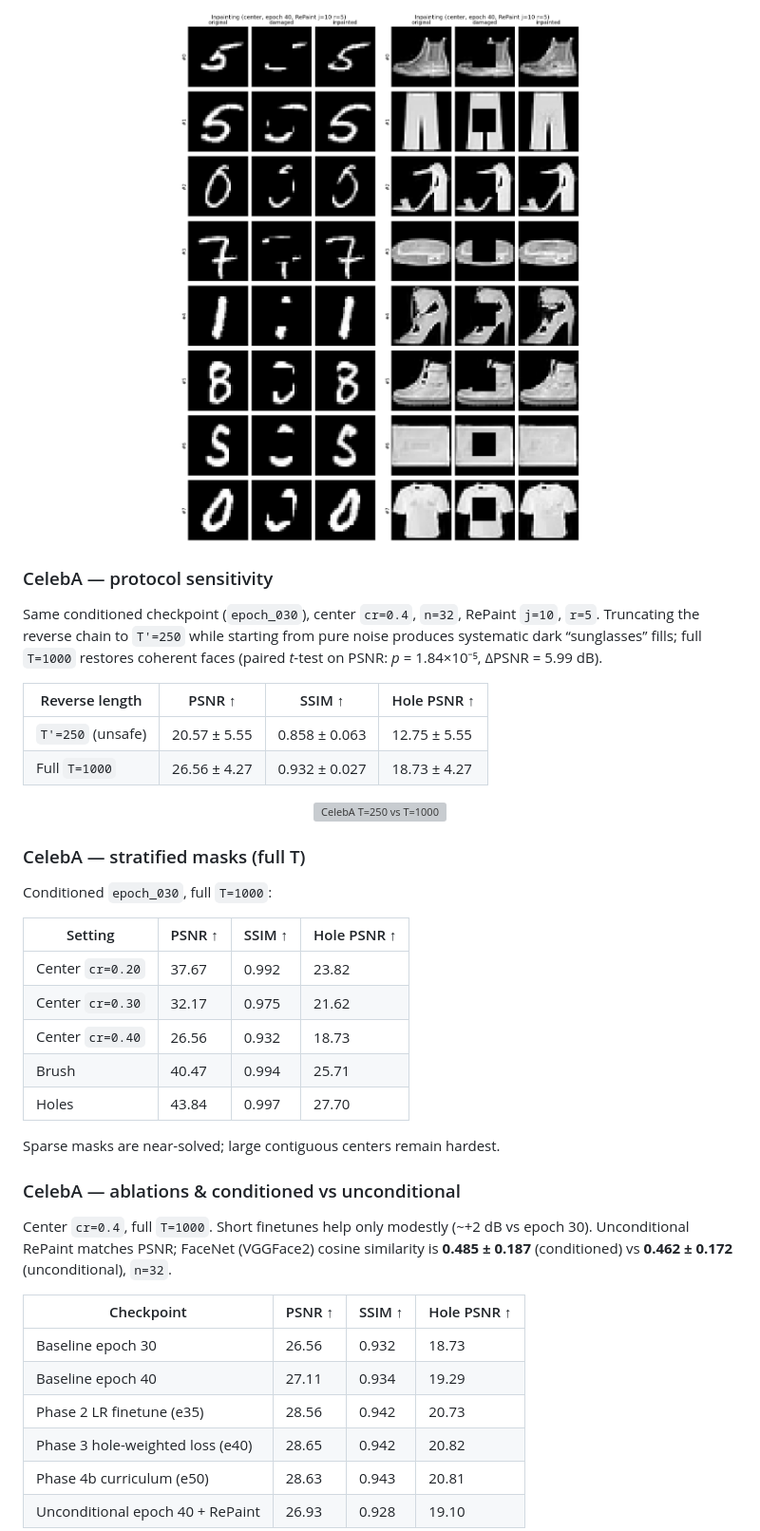
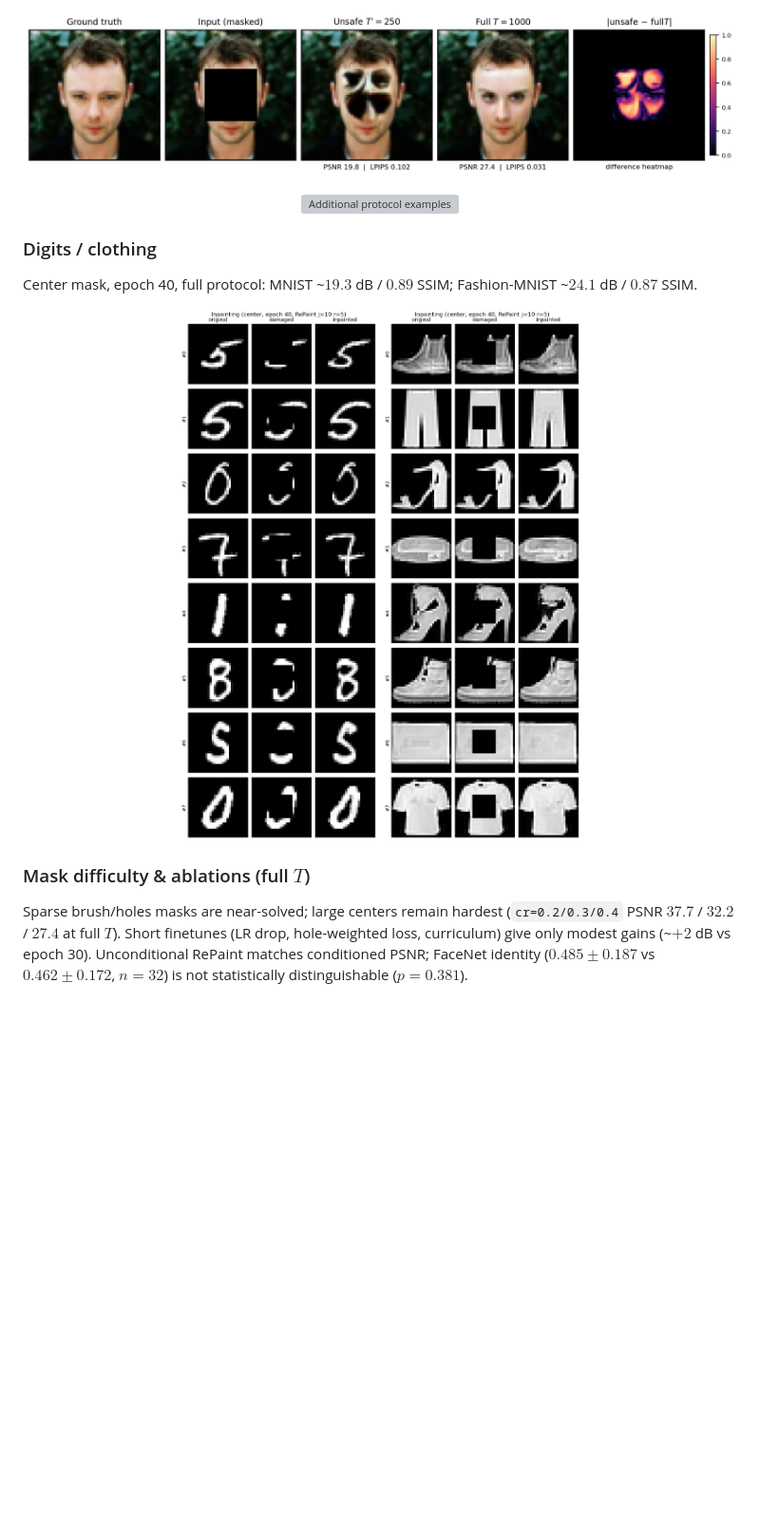
Before and after one commit to HusseinHanafy207/diffusion-image-inpainting, a Markdown page: README.md, the part around one of its changes. Shown at 95% size. GitHub-like rendering; pictures changed too: docs/assets/celeba_protocol_hero.png (added); blank space fills up the shorter version; grey boxes are pictures that could not be loaded.

```diff
--- a/README.md
+++ b/README.md
@@ -52,52 +50,28 @@ Center mask, epoch 40, RePaint `j=10`, `r=5`:
 
 <p align="center">
-  <img src="docs/assets/inpaint_center_repaint_j10r5.png" alt="MNIST RePaint" width="380" />
-  <img src="docs/assets/fashion_inpaint_center_j10r5.png" alt="Fashion-MNIST RePaint" width="380" />
+  <img src="docs/assets/celeba_protocol_hero.png" alt="Protocol hero figure" width="780" />
 </p>
 
-### CelebA — protocol sensitivity
+<p align="center">
+  <img src="docs/assets/celeba_t250_vs_t1000.png" alt="Additional protocol examples" width="700" />
+</p>
 
-Same conditioned checkpoint (`epoch_030`), center `cr=0.4`, `n=32`, RePaint `j=10`, `r=5`.
-Truncating the reverse chain to `T'=250` while starting from pure noise produces
-systematic dark “sunglasses” fills; full `T=1000` restores coherent faces
-(paired *t*-test on PSNR: *p* = 1.84×10⁻⁵, ΔPSNR = 5.99 dB).
+### Digits / clothing
 
-| Reverse length | PSNR ↑ | SSIM ↑ | Hole PSNR ↑ |
-|----------------|--------|--------|-------------|
-| `T'=250` (unsafe) | 20.57 ± 5.55 | 0.858 ± 0.063 | 12.75 ± 5.55 |
-| Full `T=1000` | 26.56 ± 4.27 | 0.932 ± 0.027 | 18.73 ± 4.27 |
+Center mask, epoch 40, full protocol: MNIST ~$19.3$ dB / $0.89$ SSIM; Fashion-MNIST ~$24.1$ dB / $0.87$ SSIM.
 
 <p align="center">
-  <img src="docs/assets/celeba_t250_vs_t1000.png" alt="CelebA T=250 vs T=1000" width="720" />
+  <img src="docs/assets/inpaint_center_repaint_j10r5.png" alt="MNIST" width="360" />
+  <img src="docs/assets/fashion_inpaint_center_j10r5.png" alt="Fashion-MNIST" width="360" />
 </p>
 
-### CelebA — stratified masks (full T)
+### Mask difficulty & ablations (full $T$)
 
-Conditioned `epoch_030`, full `T=1000`:
-
-| Setting | PSNR ↑ | SSIM ↑ | Hole PSNR ↑ |
-|---------|--------|--------|-------------|
-| Center `cr=0.20` | 37.67 | 0.992 | 23.82 |
-| Center `cr=0.30` | 32.17 | 0.975 | 21.62 |
-| Center `cr=0.40` | 26.56 | 0.932 | 18.73 |
-| Brush | 40.47 | 0.994 | 25.71 |
-| Holes | 43.84 | 0.997 | 27.70 |
-
-Sparse masks are near-solved; large contiguous centers remain hardest.
-
-### CelebA — ablations & conditioned vs unconditional
-
-Center `cr=0.4`, full `T=1000`. Short finetunes help only modestly (~+2 dB vs epoch 30).
-Unconditional RePaint matches PSNR; FaceNet (VGGFace2) cosine similarity is
-**0.485 ± 0.187** (conditioned) vs **0.462 ± 0.172** (unconditional), `n=32`.
-
-| Checkpoint | PSNR ↑ | SSIM ↑ | Hole PSNR ↑ |
-|------------|--------|--------|-------------|
-| Baseline epoch 30 | 26.56 | 0.932 | 18.73 |
-| Baseline epoch 40 | 27.11 | 0.934 | 19.29 |
-| Phase 2 LR finetune (e35) | 28.56 | 0.942 | 20.73 |
-| Phase 3 hole-weighted loss (e40) | 28.65 | 0.942 | 20.82 |
-| Phase 4b curriculum (e50) | 28.63 | 0.943 | 20.81 |
-| Unconditional epoch 40 + RePaint | 26.93 | 0.928 | 19.10 |
+Sparse brush/holes masks are near-solved; large centers remain hardest
+(`cr=0.2/0.3/0.4` PSNR $37.7$ / $32.2$ / $27.4$ at full $T$).
+Short finetunes (LR drop, hole-weighted loss, curriculum) give only modest gains (~$+2$ dB vs epoch 30).
+Unconditional RePaint matches conditioned PSNR; FaceNet identity
+($0.485 \pm 0.187$ vs $0.462 \pm 0.172$, $n{=}32$) is not statistically distinguishable
+($p{=}0.381$).
 
 <p align="center">
```
Also changed, not shown: other parts of README.md (+35 -45 lines), 4 other files.
